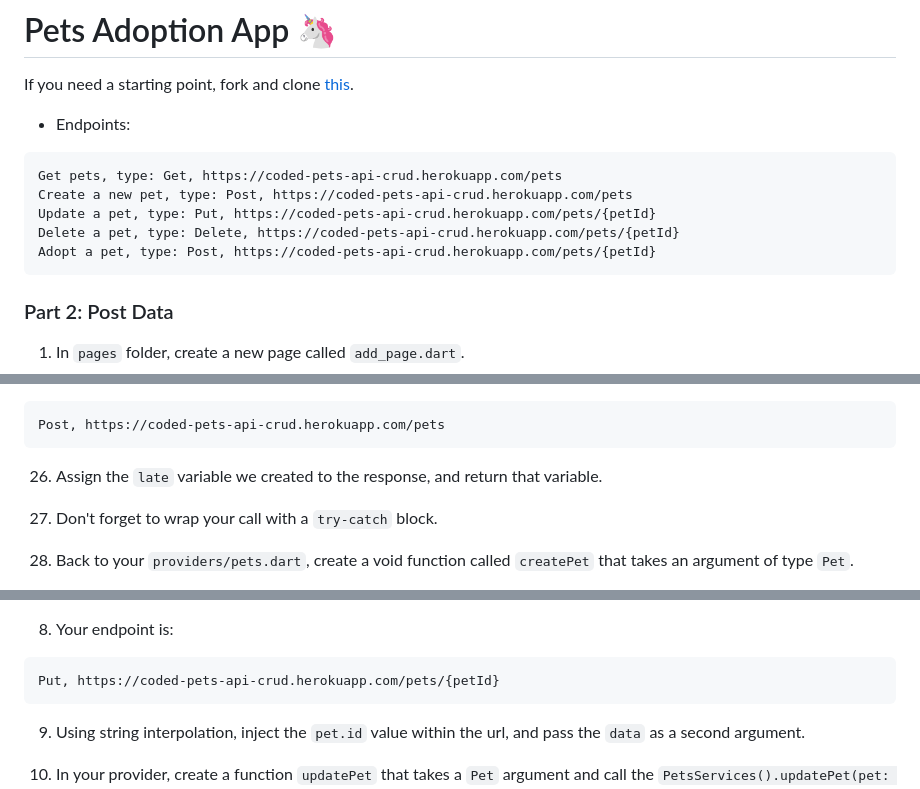
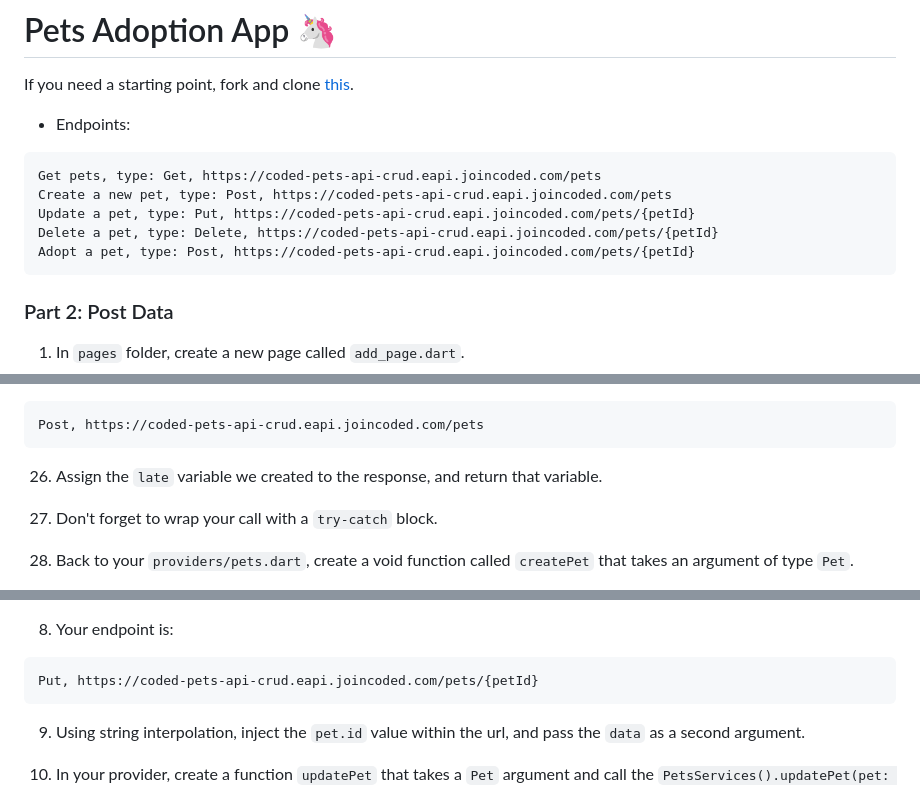
Before and after one commit to ousef777/Task-Flutter-Post-Put-AdoptApp, a Markdown page: README.md, 3 parts joined by grey strips. GitHub-like rendering.

````diff
--- a/README.md
+++ b/README.md
@@ -5,11 +5,11 @@ If you need a starting point, fork and clone [this](https://github.com/JoinCODED
 - Endpoints:
 
 ```
-Get pets, type: Get, https://coded-pets-api-crud.herokuapp.com/pets
-Create a new pet, type: Post, https://coded-pets-api-crud.herokuapp.com/pets
-Update a pet, type: Put, https://coded-pets-api-crud.herokuapp.com/pets/{petId}
-Delete a pet, type: Delete, https://coded-pets-api-crud.herokuapp.com/pets/{petId}
-Adopt a pet, type: Post, https://coded-pets-api-crud.herokuapp.com/pets/{petId}
+Get pets, type: Get, https://coded-pets-api-crud.eapi.joincoded.com/pets
+Create a new pet, type: Post, https://coded-pets-api-crud.eapi.joincoded.com/pets
+Update a pet, type: Put, https://coded-pets-api-crud.eapi.joincoded.com/pets/{petId}
+Delete a pet, type: Delete, https://coded-pets-api-crud.eapi.joincoded.com/pets/{petId}
+Adopt a pet, type: Post, https://coded-pets-api-crud.eapi.joincoded.com/pets/{petId}
 ```
 
 ### Part 2: Post Data
@@ -55,7 +55,7 @@ flutter pub add image_picker
 25. Create a request of type post to your endpoint and pass it the `data` variable we created:
 
 ```
-Post, https://coded-pets-api-crud.herokuapp.com/pets
+Post, https://coded-pets-api-crud.eapi.joincoded.com/pets
 ```
 
 26. Assign the `late` variable we created to the response, and return that variable.
@@ -84,7 +84,7 @@ Post, https://coded-pets-api-crud.herokuapp.com/pets
 8. Your endpoint is:
 
 ```
-Put, https://coded-pets-api-crud.herokuapp.com/pets/{petId}
+Put, https://coded-pets-api-crud.eapi.joincoded.com/pets/{petId}
 ```
 
 9. Using string interpolation, inject the `pet.id` value within the url, and pass the `data` as a second argument.
````
